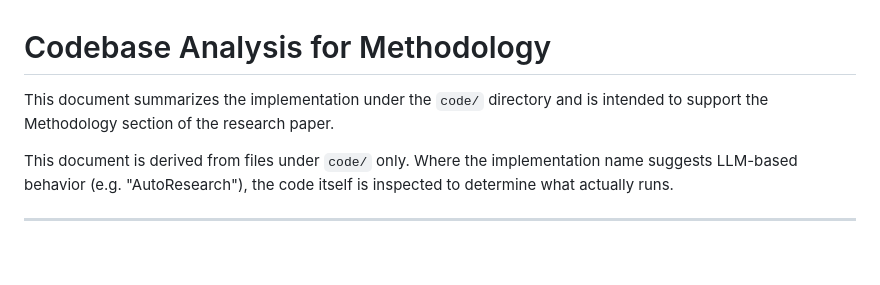
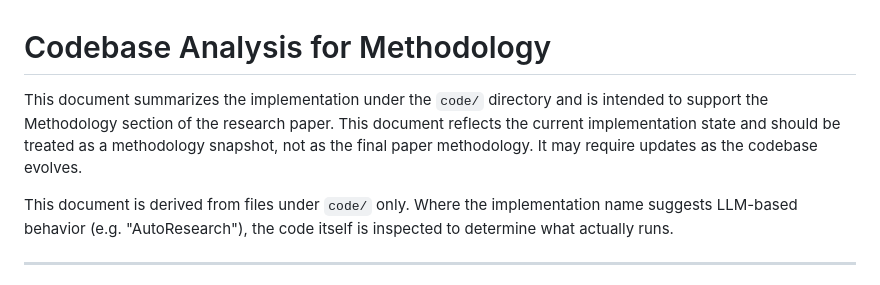
Before and after one commit to NatallieMirelashvili/final-project-attack-detection, a Markdown page: docs/codebase_methodology_analysis.md, the part around the change. GitHub-like rendering; blank space fills up the shorter version.

Commit message:
Add codebase methodology analysis

```diff
--- a/docs/codebase_methodology_analysis.md
+++ b/docs/codebase_methodology_analysis.md
@@ -1,6 +1,6 @@
 # Codebase Analysis for Methodology
 
-This document summarizes the implementation under the `code/` directory and is intended to support the Methodology section of the research paper.
+This document summarizes the implementation under the `code/` directory and is intended to support the Methodology section of the research paper. This document reflects the current implementation state and should be treated as a methodology snapshot, not as the final paper methodology. It may require updates as the codebase evolves.
 
 This document is derived from files under `code/` only. Where the implementation name suggests LLM-based behavior (e.g. "AutoResearch"), the code itself is inspected to determine what actually runs.
 
```
